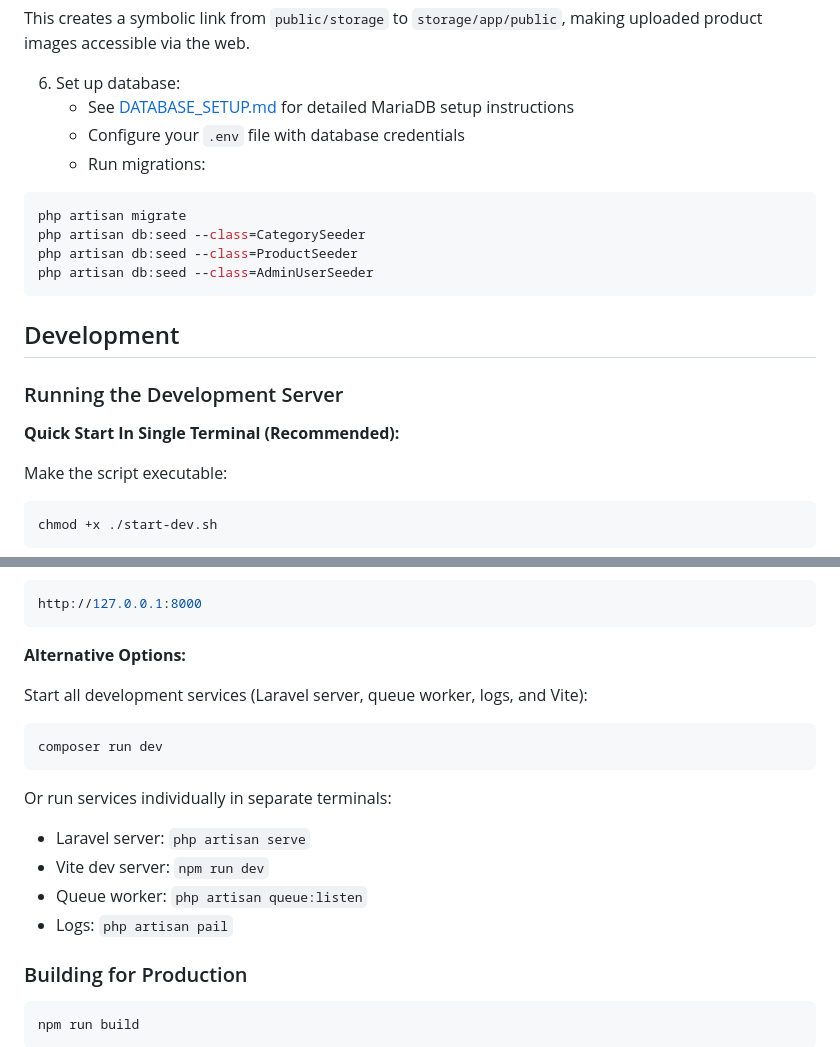
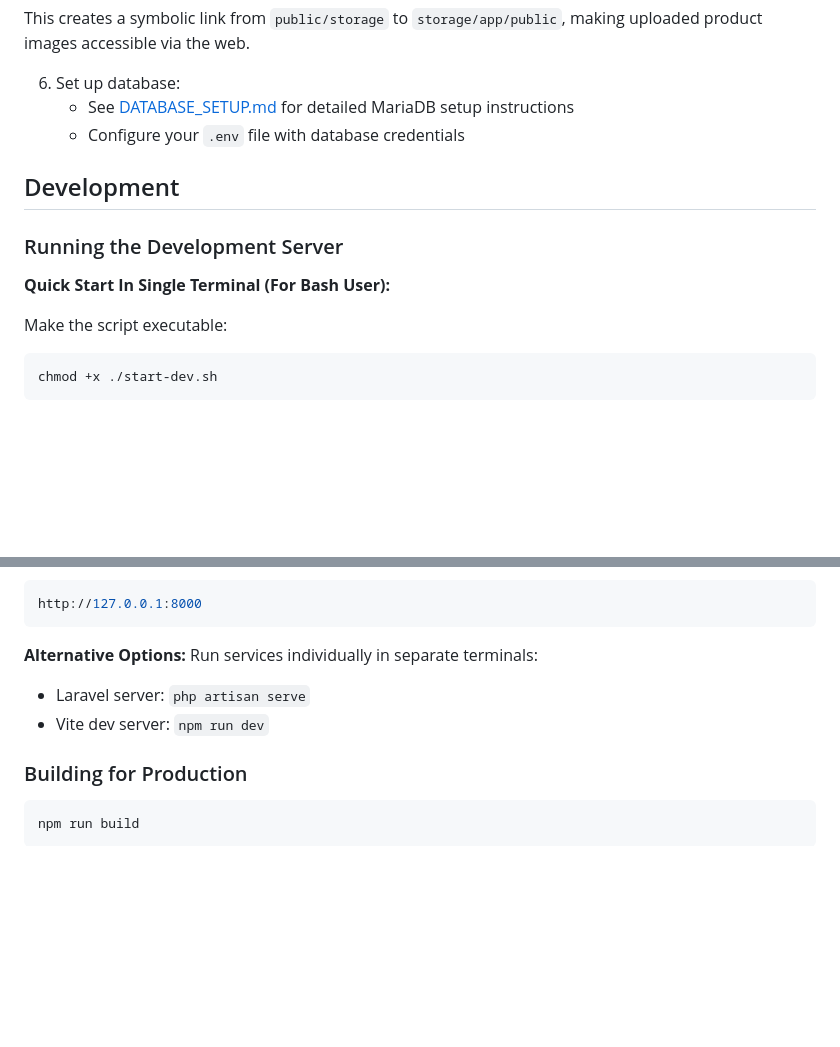
Before and after one commit to yeexiong17/technovation-shop, a Markdown page: README.md, 2 parts joined by grey strips. Rendered like a GitHub page; blank space fills up the shorter version.

Commit message:
docs: Updated readme file

````diff
--- a/README.md
+++ b/README.md
@@ -194,17 +194,10 @@ This creates a symbolic link from `public/storage` to `storage/app/public`, maki
    - Configure your `.env` file with database credentials
-   - Run migrations:
-```bash
-php artisan migrate
-php artisan db:seed --class=CategorySeeder
-php artisan db:seed --class=ProductSeeder
-php artisan db:seed --class=AdminUserSeeder
-```
 
 ## Development
 
 ### Running the Development Server
 
-**Quick Start In Single Terminal (Recommended):**
+**Quick Start In Single Terminal (For Bash User):**
 
 Make the script executable:
 ```bash
@@ -223,18 +216,10 @@ http://127.0.0.1:8000
 ```
 
 **Alternative Options:**
-
-Start all development services (Laravel server, queue worker, logs, and Vite):
-```bash
-composer run dev
-```
-
-Or run services individually in separate terminals:
+Run services individually in separate terminals:
 
 - Laravel server: `php artisan serve`
 - Vite dev server: `npm run dev`
-- Queue worker: `php artisan queue:listen`
-- Logs: `php artisan pail`
 
 ### Building for Production
 
````
Also changed, not shown: other parts of README.md (+1 -1 lines).
